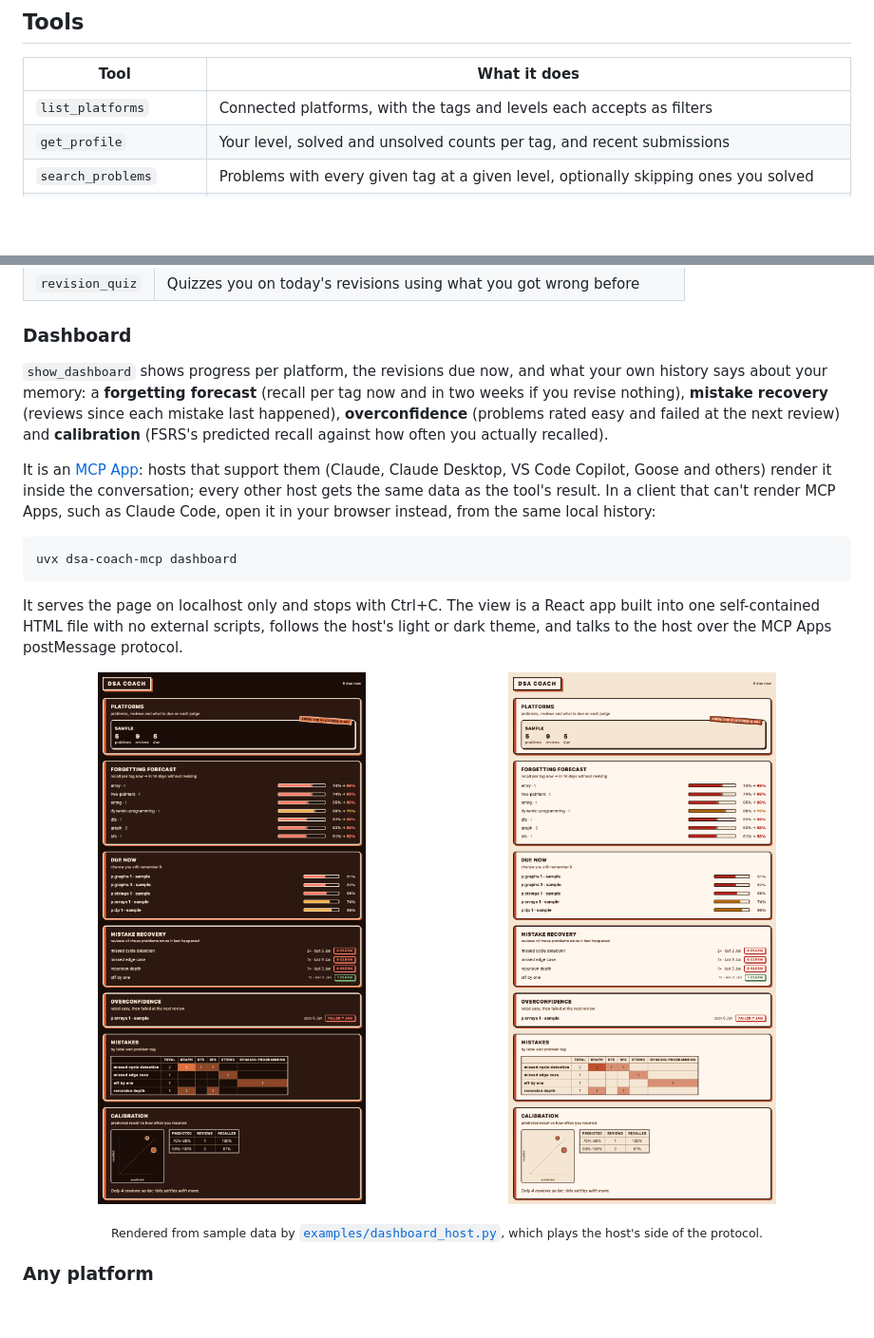
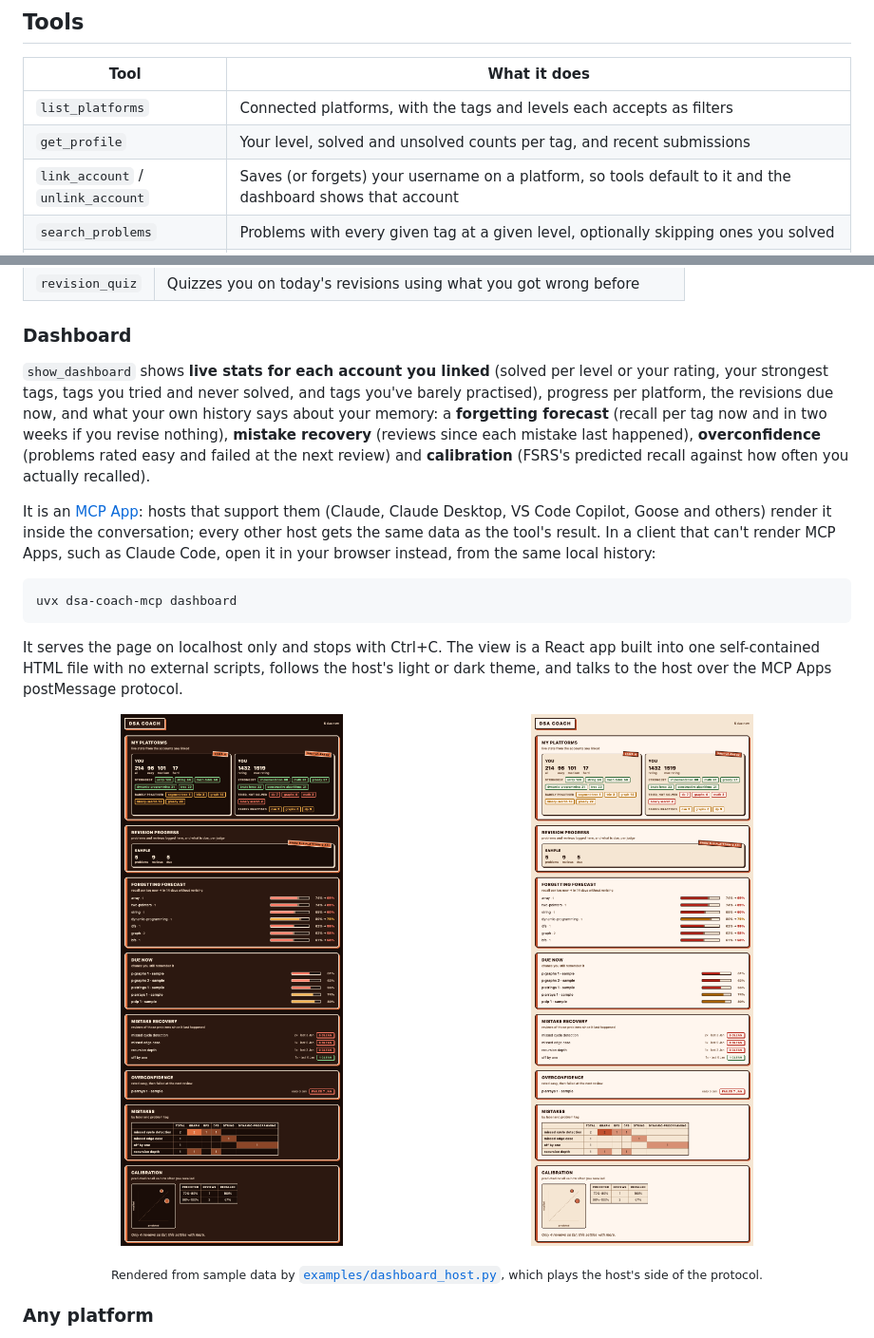
Before and after one commit to aaryagodbole/dsa-coach-mcp, a Markdown page: README.md, 2 parts joined by grey strips. Shown at 95% size. Rendered like a GitHub page; pictures changed too: docs/dashboard-dark.png, docs/dashboard-light.png; blank space fills up the shorter version.

```diff
--- a/README.md
+++ b/README.md
@@ -70,6 +70,7 @@ flowchart LR
 | --- | --- |
 | `list_platforms` | Connected platforms, with the tags and levels each accepts as filters |
 | `get_profile` | Your level, solved and unsolved counts per tag, and recent submissions |
+| `link_account` / `unlink_account` | Saves (or forgets) your username on a platform, so tools default to it and the dashboard shows that account |
 | `search_problems` | Problems with every given tag at a given level, optionally skipping ones you solved |
 | `log_review` | Records how you did (`again` / `hard` / `good` / `easy`), journals the mistakes behind it, and schedules the next revision with FSRS. Title, link and tags come from the platform |
 | `review_evidence` | Suggests a `log_review` rating from your actual submissions since the last review: `again` if none was accepted, `good` on a first-try accept, `hard` after rejected tries. Never `easy`, and nothing where a platform hides rejected submissions |
@@ -92,7 +93,9 @@ flowchart LR
 
 ### Dashboard
 
-`show_dashboard` shows progress per platform, the revisions due now, and what your own
+`show_dashboard` shows **live stats for each account you linked** (solved per level or
+your rating, your strongest tags, tags you tried and never solved, and tags you've barely
+practised), progress per platform, the revisions due now, and what your own
 history says about your memory: a **forgetting forecast** (recall per tag now and in two
 weeks if you revise nothing), **mistake recovery** (reviews since each mistake last
 happened), **overconfidence** (problems rated easy and failed at the next review) and
```
Also changed, not shown: CHANGELOG.md (+9 -0 lines), skills/dsa-coach/SKILL.md (+5 -4 lines), 13 other files.
